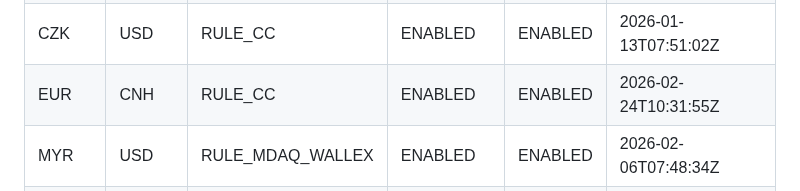
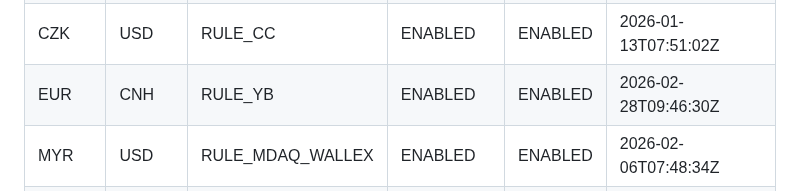
Before and after one commit to 13058199807zk-oss/paykka-control, a Markdown page: fx_rule_config.md, the part around one of its changes. GitHub-like rendering.

```diff
--- a/fx_rule_config.md
+++ b/fx_rule_config.md
@@ -58,7 +58,7 @@
 | CZK | CNH | RULE_CC | ENABLED | ENABLED | 2026-01-13T07:51:02Z |
 | CZK | EUR | RULE_CC | ENABLED | ENABLED | 2026-01-13T07:51:02Z |
 | CZK | USD | RULE_CC | ENABLED | ENABLED | 2026-01-13T07:51:02Z |
-| EUR | CNH | RULE_CC | ENABLED | ENABLED | 2026-02-24T10:31:55Z |
+| EUR | CNH | RULE_YB | ENABLED | ENABLED | 2026-02-28T09:46:30Z |
 | MYR | USD | RULE_MDAQ_WALLEX | ENABLED | ENABLED | 2026-02-06T07:48:34Z |
 | EUR | HUF | RULE_CC | ENABLED | ENABLED | 2026-01-13T07:51:02Z |
 | EUR | PLN | RULE_CC | ENABLED | ENABLED | 2026-01-13T07:51:02Z |
```
Also changed, not shown: other parts of fx_rule_config.md (+1 -1 lines).
